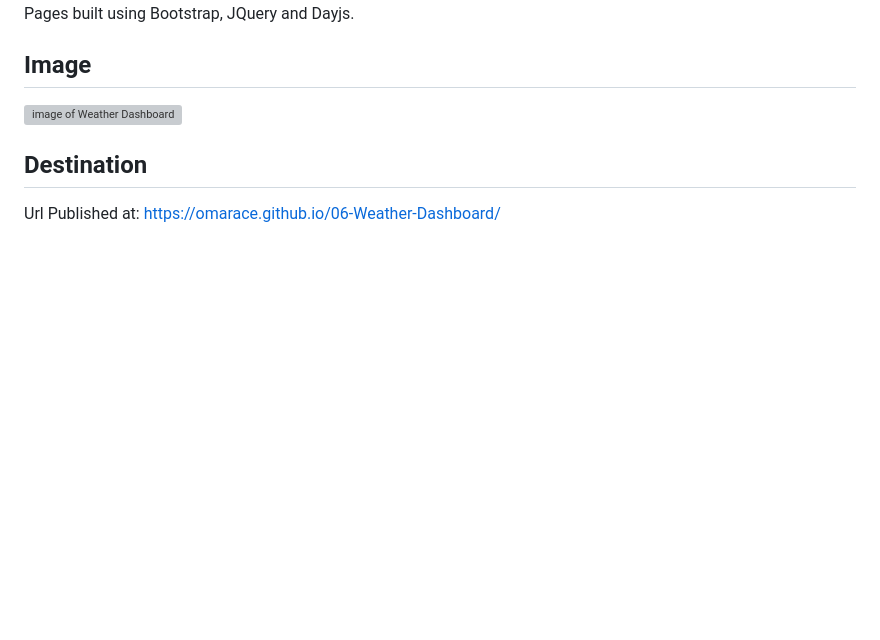
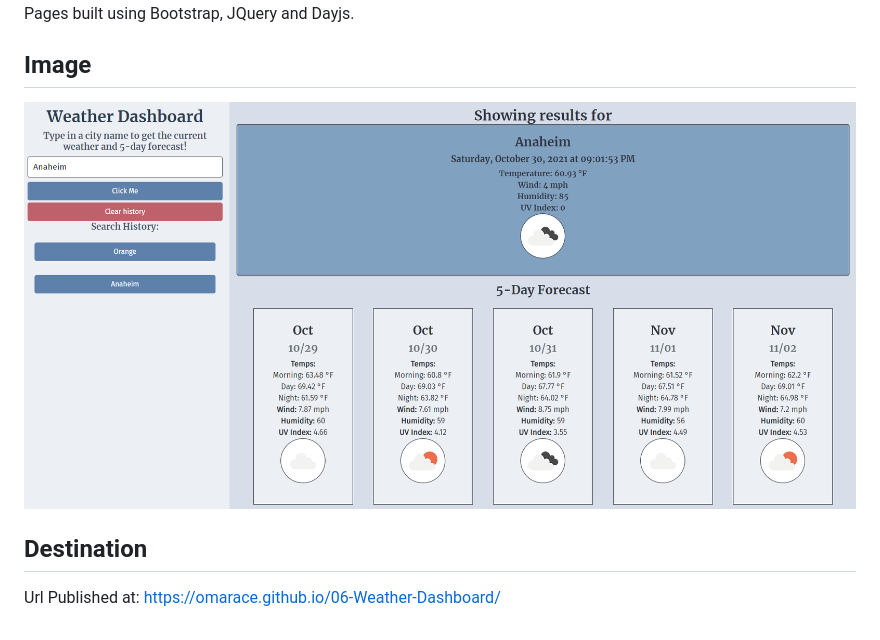
Before and after one commit to OmarAce/06-Weather-Dashboard, a Markdown page: README.md, the part around the change. Rendered like a GitHub page; pictures changed too: assets/weather-dash.png (added); blank space fills up the shorter version; grey boxes are pictures that could not be loaded.

```diff
--- a/README.md
+++ b/README.md
@@ -13,7 +13,7 @@ Items searched are saved to page and are stored to the local storage and reiniti
 
 ## Image
 
-![image of Weather Dashboard ](IMAGE)
+![image of Weather Dashboard ](assets/weather-dash.png)
 
 ## Destination
 
```
Also changed, not shown: 3 other files.
